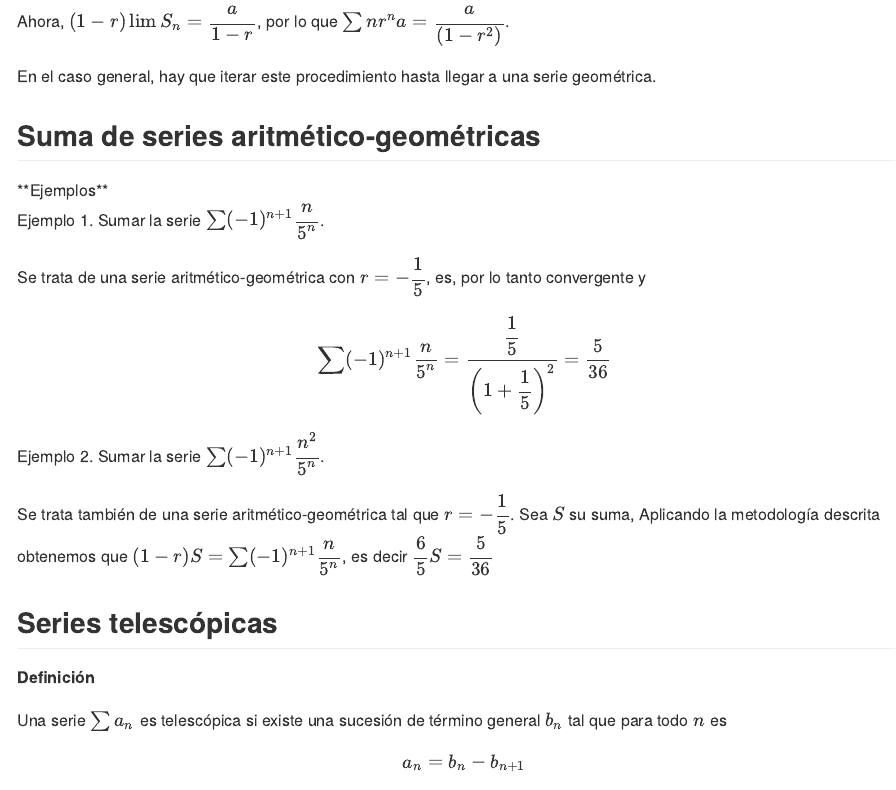
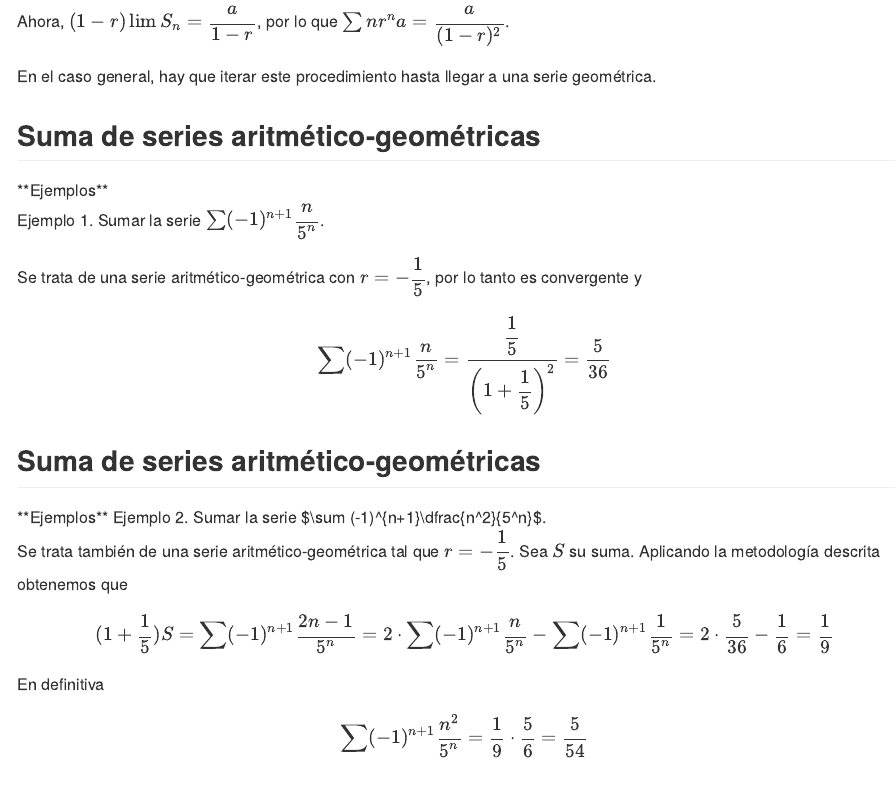
Before and after one commit to joanby/calculo, an R Markdown document (teoria/series.Rmd): the page in a window 1100 px wide, from 14700 px down. The pictures show the output file teoria/series.md that the author committed with the source, drawn offline in the style of GitHub.

Commit message:
divendres 6

```diff
--- a/teoria/series.Rmd
+++ b/teoria/series.Rmd
@@ -606,14 +606,28 @@ En el caso general, hay que iterar este procedimiento hasta llegar a una serie g
 
 Ejemplo 1. Sumar la serie $\sum (-1)^{n+1}\dfrac{n}{5^n}$.
 
-Se trata de una serie aritmético-geométrica con $r=-\dfrac{1}{5}$, es, por lo tanto convergente y
+Se trata de una serie aritmético-geométrica con $r=-\dfrac{1}{5}$, por lo tanto es convergente y
 $$
 \sum (-1)^{n+1}\dfrac{n}{5^n} =\dfrac{\dfrac{1}{5}}{\left(1+\dfrac{1}{5}\right)^2}=\dfrac{5}{36}
 $$
+</div>
+
+## Suma de series aritmético-geométricas
+
+<div class="example"> **Ejemplos**
 Ejemplo 2. Sumar la serie $\sum (-1)^{n+1}\dfrac{n^2}{5^n}$.
 
-Se trata también de una serie aritmético-geométrica tal que $r=-\dfrac{1}{5}$. Sea $S$ su suma, Aplicando la metodología descrita obtenemos que $(1-r)S= \sum (-1)^{n+1}\dfrac{n}{5^n}$, es decir $\dfrac{6}{5}S= \dfrac{5}{36}$
+Se trata también de una serie aritmético-geométrica tal que $r=-\dfrac{1}{5}$. Sea $S$ su suma. Aplicando la metodología descrita obtenemos que
+$$
+(1+\dfrac{1}{5})S= \sum (-1)^{n+1}\dfrac{2n-1}{5^n}= 2 \cdot \sum (-1)^{n+1}\dfrac{n}{5^n} - \sum (-1)^{n+1}\dfrac{1}{5^n} = 2 \cdot \dfrac{5}{36} - \dfrac{1}{6} = \dfrac{1}{9}
+$$
+En definitiva
+$$
+\sum (-1)^{n+1}\dfrac{n^2}{5^n} = \dfrac{1}{9} \cdot \dfrac{5}{6}= \dfrac{5}{54}
+$$
 
+
+</div>
 
 ## Series telescópicas
 
```
Also changed, not shown: teoria/series.md, teoria/series.Rmd (2 more changed lines).
